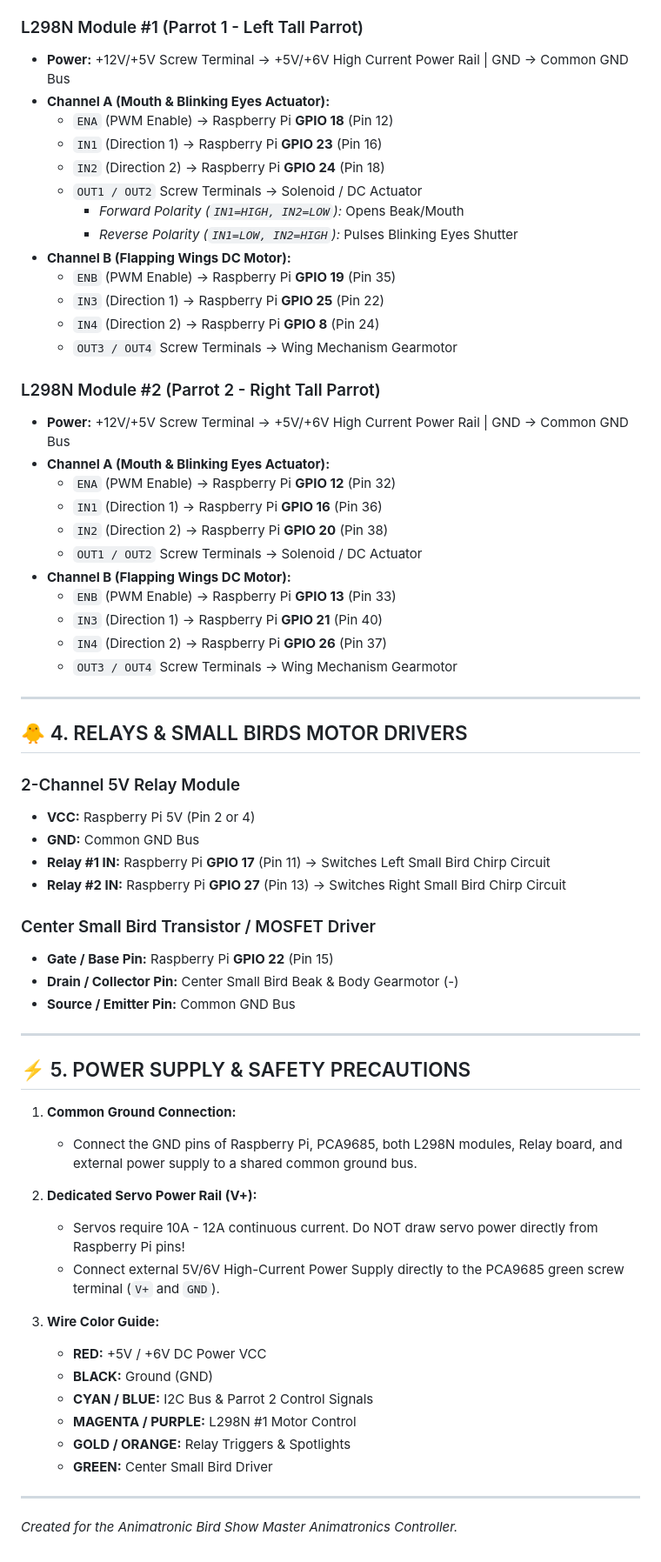
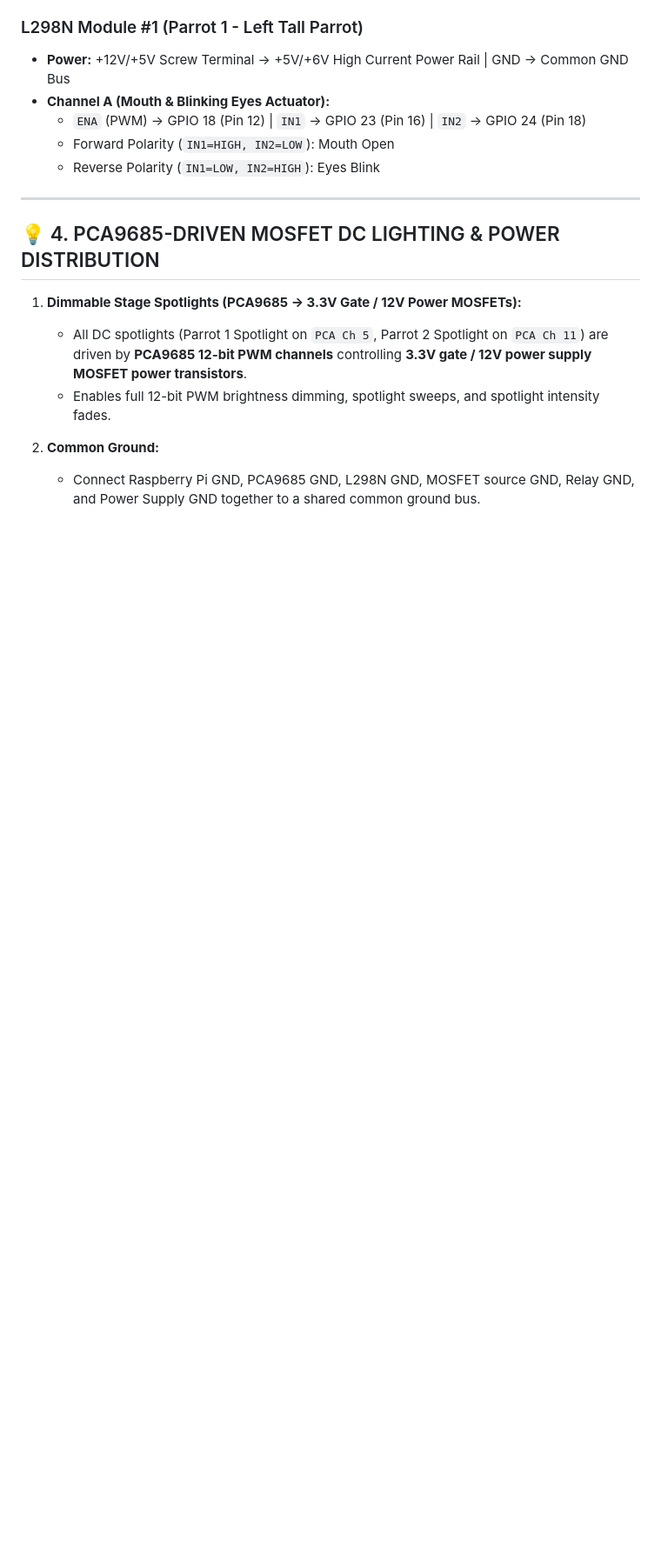
Before and after one commit to markirgang/Birds, a Markdown page: WIRING_DIAGRAM.md, the part around one of its changes. Shown at 87% size. Drawn GitHub-style; blank space fills up the shorter version.

```diff
--- a/WIRING_DIAGRAM.md
+++ b/WIRING_DIAGRAM.md
@@ -98,64 +110,17 @@ This document details all physical hardware connections, Raspberry Pi GPIO pin m
 ### L298N Module #1 (Parrot 1 - Left Tall Parrot)
 - **Power:** +12V/+5V Screw Terminal -> +5V/+6V High Current Power Rail | GND -> Common GND Bus
 - **Channel A (Mouth & Blinking Eyes Actuator):**
-  - `ENA` (PWM Enable) -> Raspberry Pi **GPIO 18** (Pin 12)
-  - `IN1` (Direction 1) -> Raspberry Pi **GPIO 23** (Pin 16)
-  - `IN2` (Direction 2) -> Raspberry Pi **GPIO 24** (Pin 18)
-  - `OUT1 / OUT2` Screw Terminals -> Solenoid / DC Actuator
-    - *Forward Polarity (`IN1=HIGH, IN2=LOW`):* Opens Beak/Mouth
-    - *Reverse Polarity (`IN1=LOW, IN2=HIGH`):* Pulses Blinking Eyes Shutter
-- **Channel B (Flapping Wings DC Motor):**
-  - `ENB` (PWM Enable) -> Raspberry Pi **GPIO 19** (Pin 35)
-  - `IN3` (Direction 1) -> Raspberry Pi **GPIO 25** (Pin 22)
-  - `IN4` (Direction 2) -> Raspberry Pi **GPIO 8** (Pin 24)
-  - `OUT3 / OUT4` Screw Terminals -> Wing Mechanism Gearmotor
-
-### L298N Module #2 (Parrot 2 - Right Tall Parrot)
-- **Power:** +12V/+5V Screw Terminal -> +5V/+6V High Current Power Rail | GND -> Common GND Bus
-- **Channel A (Mouth & Blinking Eyes Actuator):**
-  - `ENA` (PWM Enable) -> Raspberry Pi **GPIO 12** (Pin 32)
-  - `IN1` (Direction 1) -> Raspberry Pi **GPIO 16** (Pin 36)
-  - `IN2` (Direction 2) -> Raspberry Pi **GPIO 20** (Pin 38)
-  - `OUT1 / OUT2` Screw Terminals -> Solenoid / DC Actuator
-- **Channel B (Flapping Wings DC Motor):**
-  - `ENB` (PWM Enable) -> Raspberry Pi **GPIO 13** (Pin 33)
-  - `IN3` (Direction 1) -> Raspberry Pi **GPIO 21** (Pin 40)
-  - `IN4` (Direction 2) -> Raspberry Pi **GPIO 26** (Pin 37)
-  - `OUT3 / OUT4` Screw Terminals -> Wing Mechanism Gearmotor
+  - `ENA` (PWM) -> GPIO 18 (Pin 12) | `IN1` -> GPIO 23 (Pin 16) | `IN2` -> GPIO 24 (Pin 18)
+  - Forward Polarity (`IN1=HIGH, IN2=LOW`): Mouth Open
+  - Reverse Polarity (`IN1=LOW, IN2=HIGH`): Eyes Blink
 
 ---
 
-## 🐥 4. RELAYS & SMALL BIRDS MOTOR DRIVERS
+## 💡 4. PCA9685-DRIVEN MOSFET DC LIGHTING & POWER DISTRIBUTION
 
-### 2-Channel 5V Relay Module
-- **VCC:** Raspberry Pi 5V (Pin 2 or 4)
-- **GND:** Common GND Bus
-- **Relay #1 IN:** Raspberry Pi **GPIO 17** (Pin 11) -> Switches Left Small Bird Chirp Circuit
-- **Relay #2 IN:** Raspberry Pi **GPIO 27** (Pin 13) -> Switches Right Small Bird Chirp Circuit
+1. **Dimmable Stage Spotlights (PCA9685 -> 3.3V Gate / 12V Power MOSFETs):**
+   - All DC spotlights (Parrot 1 Spotlight on `PCA Ch 5`, Parrot 2 Spotlight on `PCA Ch 11`) are driven by **PCA9685 12-bit PWM channels** controlling **3.3V gate / 12V power supply MOSFET power transistors**.
+   - Enables full 12-bit PWM brightness dimming, spotlight sweeps, and spotlight intensity fades.
 
-### Center Small Bird Transistor / MOSFET Driver
-- **Gate / Base Pin:** Raspberry Pi **GPIO 22** (Pin 15)
-- **Drain / Collector Pin:** Center Small Bird Beak & Body Gearmotor (-)
-- **Source / Emitter Pin:** Common GND Bus
-
----
-
-## ⚡ 5. POWER SUPPLY & SAFETY PRECAUTIONS
-
-1. **Common Ground Connection:**
-   - Connect the GND pins of Raspberry Pi, PCA9685, both L298N modules, Relay board, and external power supply to a shared common ground bus.
-
-2. **Dedicated Servo Power Rail (V+):**
-   - Servos require 10A - 12A continuous current. Do NOT draw servo power directly from Raspberry Pi pins!
-   - Connect external 5V/6V High-Current Power Supply directly to the PCA9685 green screw terminal (`V+` and `GND`).
-
-3. **Wire Color Guide:**
-   - **RED:** +5V / +6V DC Power VCC
-   - **BLACK:** Ground (GND)
-   - **CYAN / BLUE:** I2C Bus & Parrot 2 Control Signals
-   - **MAGENTA / PURPLE:** L298N #1 Motor Control
-   - **GOLD / ORANGE:** Relay Triggers & Spotlights
-   - **GREEN:** Center Small Bird Driver
-
----
-*Created for the Animatronic Bird Show Master Animatronics Controller.*
+2. **Common Ground:**
+   - Connect Raspberry Pi GND, PCA9685 GND, L298N GND, MOSFET source GND, Relay GND, and Power Supply GND together to a shared common ground bus.
```
Also changed, not shown: other parts of WIRING_DIAGRAM.md (+40 -28 lines).
